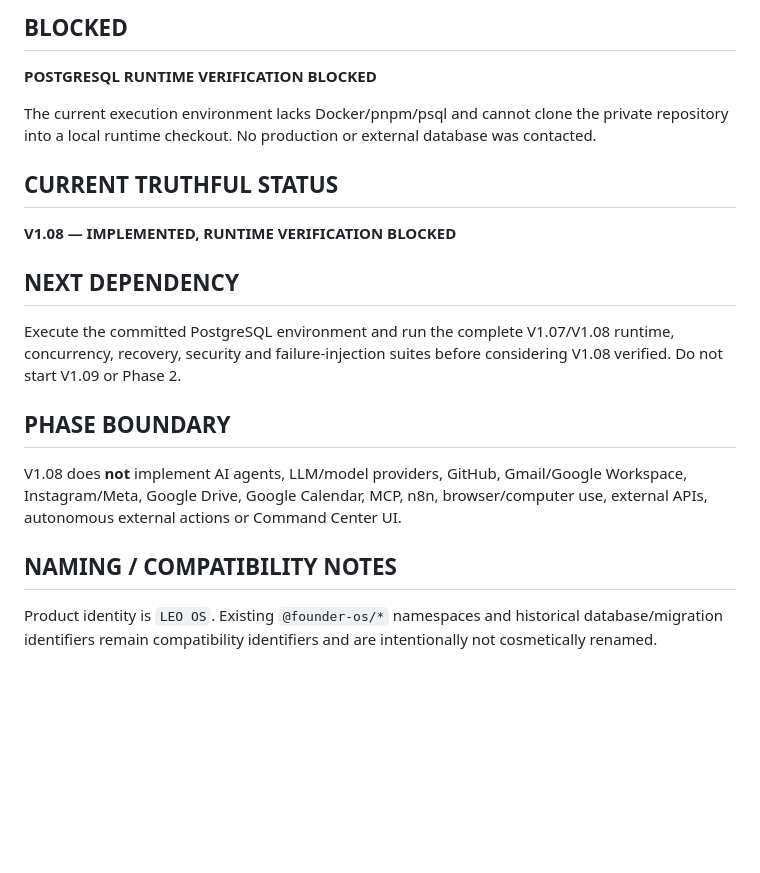
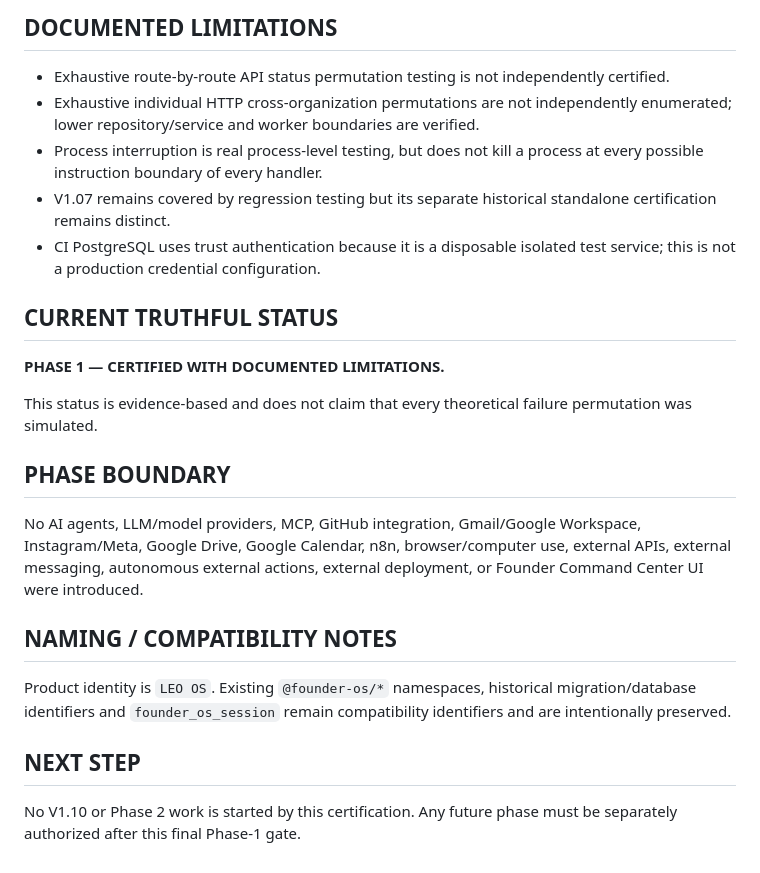
Before and after one commit to leo-ioo8989/os, a Markdown page: LEO_OS_CURRENT_STATE.md, the part around one of its changes. Drawn GitHub-style; blank space fills up the shorter version.

```diff
--- a/LEO_OS_CURRENT_STATE.md
+++ b/LEO_OS_CURRENT_STATE.md
@@ -43,17 +53,21 @@ Source review identified and fixed an expired Worker lease transition gap: owned
 
-## BLOCKED
-**POSTGRESQL RUNTIME VERIFICATION BLOCKED**
-
-The current execution environment lacks Docker/pnpm/psql and cannot clone the private repository into a local runtime checkout. No production or external database was contacted.
+## DOCUMENTED LIMITATIONS
+- Exhaustive route-by-route API status permutation testing is not independently certified.
+- Exhaustive individual HTTP cross-organization permutations are not independently enumerated; lower repository/service and worker boundaries are verified.
+- Process interruption is real process-level testing, but does not kill a process at every possible instruction boundary of every handler.
+- V1.07 remains covered by regression testing but its separate historical standalone certification remains distinct.
+- CI PostgreSQL uses trust authentication because it is a disposable isolated test service; this is not a production credential configuration.
 
 ## CURRENT TRUTHFUL STATUS
-**V1.08 — IMPLEMENTED, RUNTIME VERIFICATION BLOCKED**
+**PHASE 1 — CERTIFIED WITH DOCUMENTED LIMITATIONS.**
 
-## NEXT DEPENDENCY
-Execute the committed PostgreSQL environment and run the complete V1.07/V1.08 runtime, concurrency, recovery, security and failure-injection suites before considering V1.08 verified. Do not start V1.09 or Phase 2.
+This status is evidence-based and does not claim that every theoretical failure permutation was simulated.
 
 ## PHASE BOUNDARY
-V1.08 does **not** implement AI agents, LLM/model providers, GitHub, Gmail/Google Workspace, Instagram/Meta, Google Drive, Google Calendar, MCP, n8n, browser/computer use, external APIs, autonomous external actions or Command Center UI.
+No AI agents, LLM/model providers, MCP, GitHub integration, Gmail/Google Workspace, Instagram/Meta, Google Drive, Google Calendar, n8n, browser/computer use, external APIs, external messaging, autonomous external actions, external deployment, or Founder Command Center UI were introduced.
 
 ## NAMING / COMPATIBILITY NOTES
-Product identity is `LEO OS`. Existing `@founder-os/*` namespaces and historical database/migration identifiers remain compatibility identifiers and are intentionally not cosmetically renamed.
+Product identity is `LEO OS`. Existing `@founder-os/*` namespaces, historical migration/database identifiers and `founder_os_session` remain compatibility identifiers and are intentionally preserved.
+
+## NEXT STEP
+No V1.10 or Phase 2 work is started by this certification. Any future phase must be separately authorized after this final Phase-1 gate.
```
Also changed, not shown: other parts of LEO_OS_CURRENT_STATE.md (+38 -28 lines).
